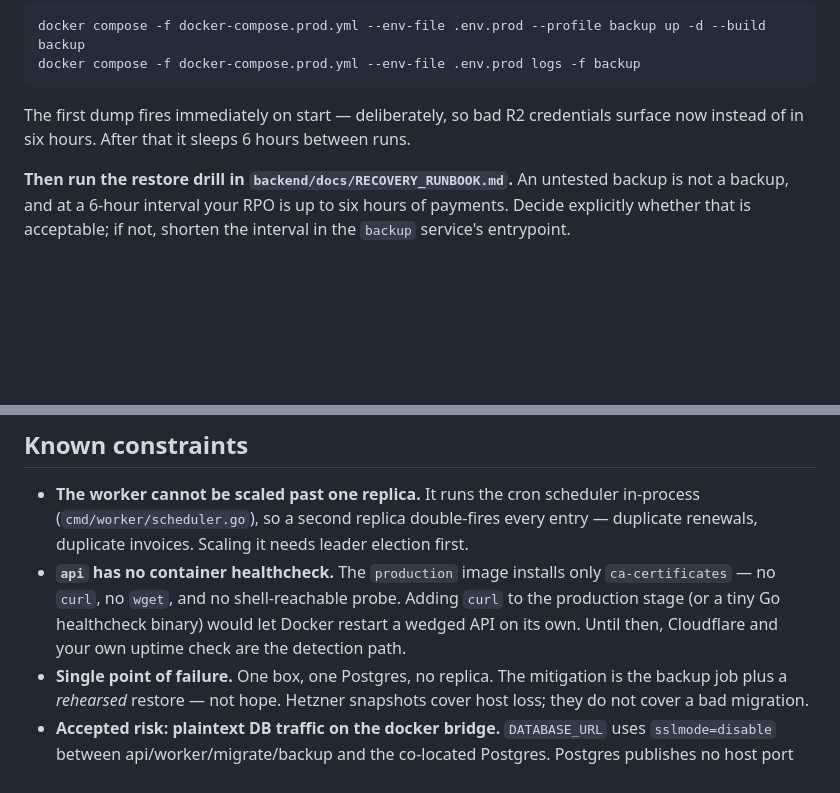
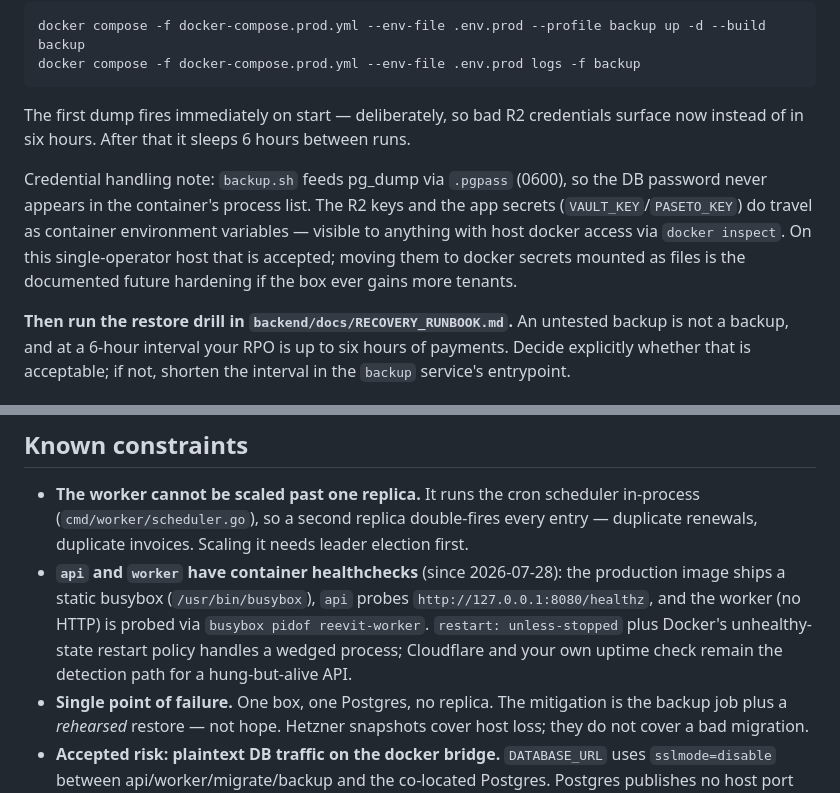
Before and after one commit to Reevit-Platform/cli, a Markdown page: HETZNER_DEPLOY.md, 2 parts joined by grey strips. Rendered like a GitHub page; blank space fills up the shorter version.

Commit message:
docs(deploy): record healthchecks and backup credential handling
Co-authored-by: Cursor <cursoragent@cursor.com>

```diff
--- a/HETZNER_DEPLOY.md
+++ b/HETZNER_DEPLOY.md
@@ -452,6 +452,14 @@ docker compose -f docker-compose.prod.yml --env-file .env.prod logs -f backup
 The first dump fires immediately on start — deliberately, so bad R2 credentials
 surface now instead of in six hours. After that it sleeps 6 hours between runs.
 
+Credential handling note: `backup.sh` feeds pg_dump via `.pgpass` (0600), so the
+DB password never appears in the container's process list. The R2 keys and the
+app secrets (`VAULT_KEY`/`PASETO_KEY`) do travel as container environment
+variables — visible to anything with host docker access via `docker inspect`.
+On this single-operator host that is accepted; moving them to docker secrets
+mounted as files is the documented future hardening if the box ever gains more
+tenants.
+
 **Then run the restore drill in `backend/docs/RECOVERY_RUNBOOK.md`.** An
 untested backup is not a backup, and at a 6-hour interval your RPO is up to six
 hours of payments. Decide explicitly whether that is acceptable; if not, shorten
@@ -555,11 +563,12 @@ docker compose -f docker-compose.prod.yml --env-file .env.prod exec postgres \
   in-process (`cmd/worker/scheduler.go`), so a second replica double-fires every
   entry — duplicate renewals, duplicate invoices. Scaling it needs leader
   election first.
-- **`api` has no container healthcheck.** The `production` image installs only
-  `ca-certificates` — no `curl`, no `wget`, and no shell-reachable probe. Adding
-  `curl` to the production stage (or a tiny Go healthcheck binary) would let
-  Docker restart a wedged API on its own. Until then, Cloudflare and your own
-  uptime check are the detection path.
+- **`api` and `worker` have container healthchecks** (since 2026-07-28): the
+  production image ships a static busybox (`/usr/bin/busybox`), `api` probes
+  `http://127.0.0.1:8080/healthz`, and the worker (no HTTP) is probed via
+  `busybox pidof reevit-worker`. `restart: unless-stopped` plus Docker's
+  unhealthy-state restart policy handles a wedged process; Cloudflare and your
+  own uptime check remain the detection path for a hung-but-alive API.
 - **Single point of failure.** One box, one Postgres, no replica. The mitigation
   is the backup job plus a *rehearsed* restore — not hope. Hetzner snapshots
   cover host loss; they do not cover a bad migration.
```
